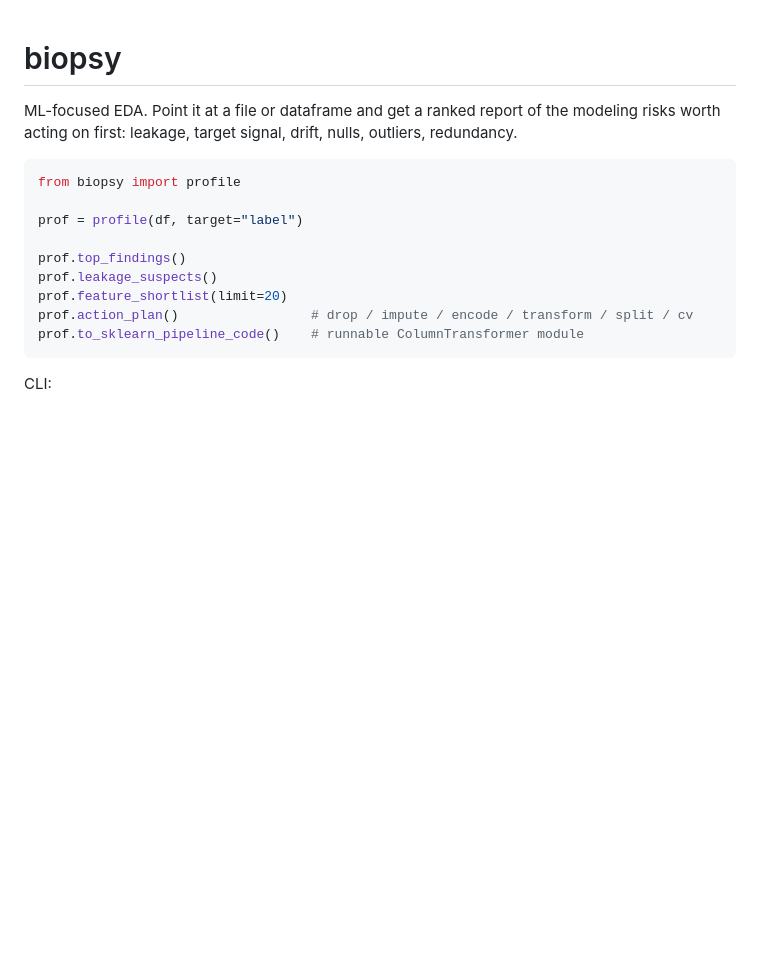
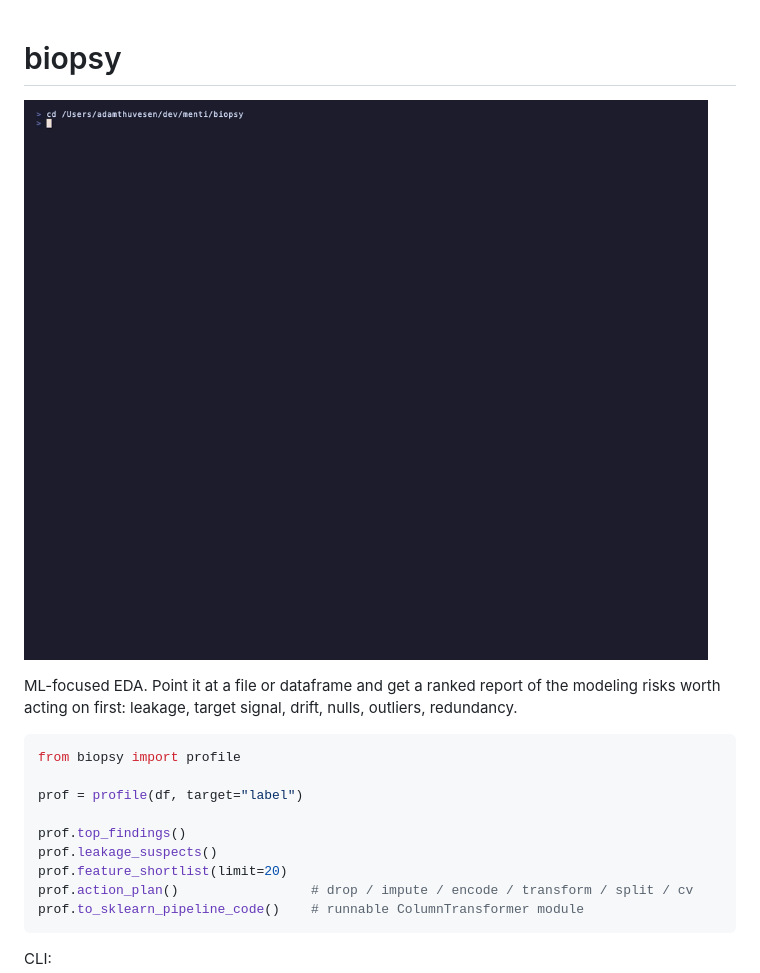
Before and after one commit to adamthuvesen/biopsy, a Markdown page: README.md, the part around the change. Rendered like a GitHub page; pictures changed too: assets/demo.gif (added); blank space fills up the shorter version.

Commit message:
docs: add demo GIF via vhs, tighten terminal column layout

```diff
--- a/README.md
+++ b/README.md
@@ -1,4 +1,6 @@
 # biopsy
+
+![demo](assets/demo.gif)
 
 ML-focused EDA. Point it at a file or dataframe and get a ranked report of the modeling risks worth acting on first: leakage, target signal, drift, nulls, outliers, redundancy.
 
```
Also changed, not shown: 3 other files.
